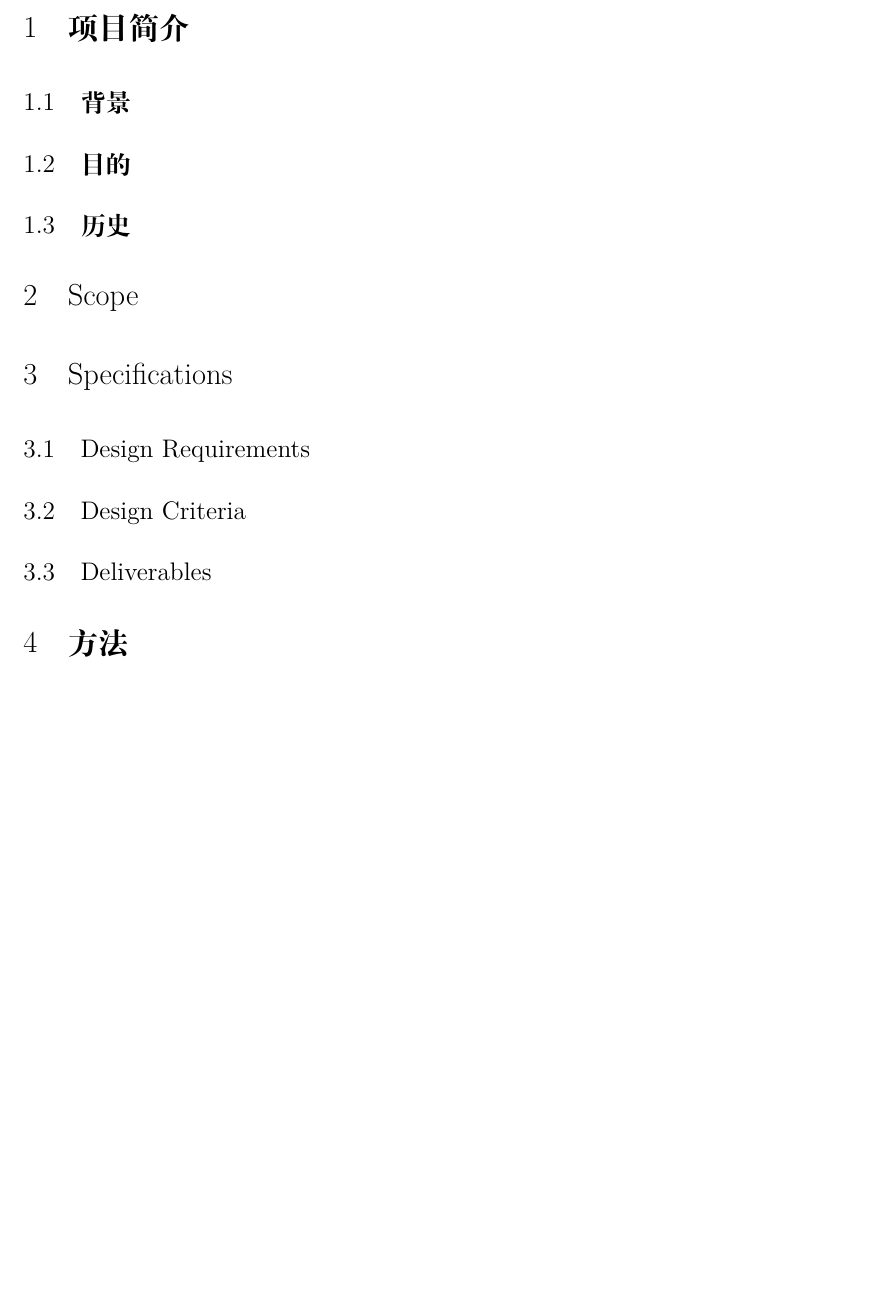
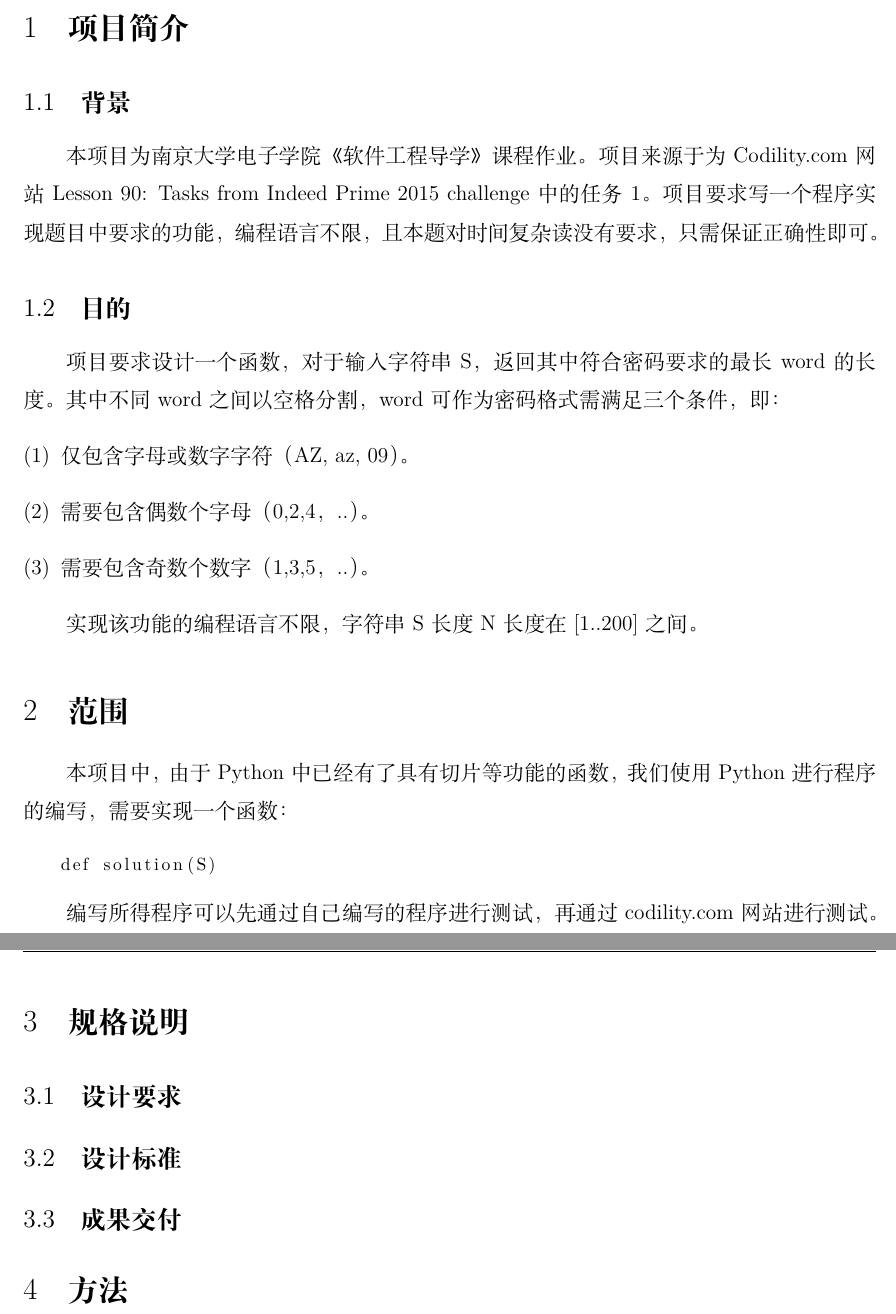
Before and after one commit to ShiGuangzhao/Programe, a LaTeX document (configfile/latex/report/report.tex, which reads configfile/latex/report/headfile.tex): part of page 3 of 3 before the commit and two parts of pages 3 and 4 of 4 after it, the two joined at a grey line, cut so that both start at the same text, the shorter picture padded with empty space. Compiled offline with XeLaTeX.

Commit message:
修改了软件工程课程报告

```diff
--- a/configfile/latex/report/headfile.tex
+++ b/configfile/latex/report/headfile.tex
@@ -20,7 +20,7 @@
 \lstset{basicstyle=\footnotesize\ttfamily,breaklines=true, language=bash, xleftmargin=2em, xrightmargin=1em,  aboveskip=1em}
 
 \pagestyle{fancy}
-\lhead{\kaishu~软件工程导学项目报告~}
+\lhead{\kaishu~Task 1: Longest Password~}
 \rhead{\kaishu~161180111\quad 石广钊~}
 \cfoot{\thepage}
 
--- a/configfile/latex/report/report.tex
+++ b/configfile/latex/report/report.tex
@@ -10,13 +10,32 @@
 \setcounter{page}{1}
     \section{项目简介}
     \subsection{背景}
+    本项目为南京大学电子学院《软件工程导学》课程作业。项目来源于为Codility.com网站 Lesson 90: Tasks from Indeed Prime 2015 challenge中的任务1。
+    项目要求写一个程序实现题目中要求的功能，编程语言不限，且本题对时间复杂读没有要求，只需保证正确性即可。
+
     \subsection{目的}
-    \subsection{历史}
-    \section{Scope}
-    \section{Specifications}
-    \subsection{Design Requirements}
-    \subsection{Design Criteria}
-    \subsection{Deliverables}
+    项目要求设计一个函数，对于输入字符串S，返回其中符合密码要求的最长word的长度。其中不同word之间以空格分割，word可作为密码格式需满足三个条件，即：
+    \begin{enumerate} [(1)]
+            \item 仅包含字母或数字字符（A\-Z, a\-z, 0\-9）。
+            \item 需要包含偶数个字母（0,2,4，..）。
+            \item 需要包含奇数个数字（1,3,5，..）。
+    \end{enumerate}
+
+    实现该功能的编程语言不限，字符串S长度N长度在[1..200]之间。
+
+    \section{范围}
+    本项目中，由于Python中已经有了具有切片等功能的函数，我们使用Python进行程序的编写，需要实现一个函数：
+
+\begin{lstlisting}{language=python}
+def solution(S)
+\end{lstlisting}
+
+    编写所得程序可以先通过自己编写的程序进行测试，再通过 codility.com 网站进行测试。
+
+    \section{规格说明}
+    \subsection{设计要求}
+    \subsection{设计标准}
+    \subsection{成果交付}
     \section{方法}
 
 \end{spacing}
```
Also changed, not shown: configfile/latex/report/cover.tex (+2 -2 lines), configfile/latex/report/problem.md (added, +23 -0 lines), configfile/latex/report/report.pdf, 2 other files.
